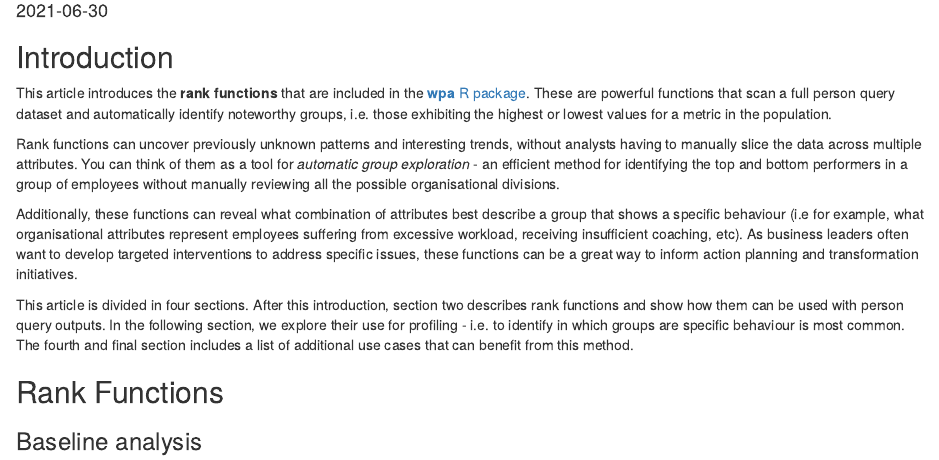
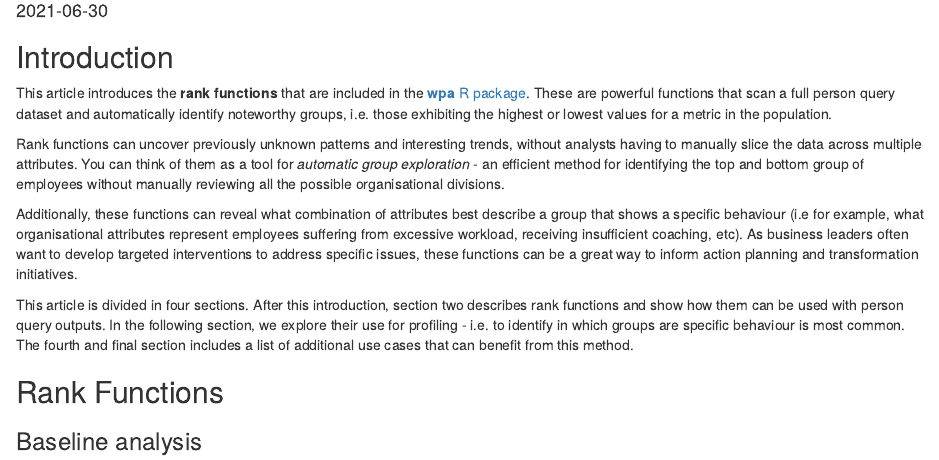
Before and after one commit to microsoft/wpa, an R Markdown document (vignettes/profiles-with-rank.Rmd): the page in a window 1100 px wide, from 100 px down. Rendered offline with R 4.5, knitr and Pandoc, with nearby package versions; some code elsewhere in the file could not run offline; common packages that the code uses without loading them are loaded.

Commit message:
Update profiles-with-rank.Rmd

```diff
--- a/vignettes/profiles-with-rank.Rmd
+++ b/vignettes/profiles-with-rank.Rmd
@@ -1,7 +1,10 @@
 ---
 title: "Identifying noteworthy groups with rank functions"
 author: "Carlos Morales-Torrado"
-date: "2021-06-30"
+date: '2021-06-30'
+output:
+  html_document:
+    df_print: paged
 tags:
 - rank
 - profiles
@@ -21,7 +24,7 @@ knitr::opts_chunk$set(
 
 This article introduces the **rank functions** that are included in the [**wpa** R package](https://microsoft.github.io/wpa). These are powerful functions that scan a full person query dataset and automatically identify noteworthy groups, i.e. those exhibiting the highest or lowest values for a metric in the population.
 
-Rank functions can uncover previously unknown patterns and interesting trends, without analysts having to manually slice the data across multiple attributes. You can think of them as a tool for _automatic group exploration_ - an efficient method for identifying the top and bottom performers in a group of employees without manually reviewing all the possible organisational divisions.
+Rank functions can uncover previously unknown patterns and interesting trends, without analysts having to manually slice the data across multiple attributes. You can think of them as a tool for _automatic group exploration_ - an efficient method for identifying the top and bottom group of employees without manually reviewing all the possible organisational divisions.
 
 Additionally, these functions can reveal what combination of attributes best describe a group that shows a specific behaviour (i.e for example, what organisational attributes represent employees suffering from excessive workload, receiving insufficient coaching, etc). As business leaders often want to develop targeted interventions to address specific issues, these functions can be a great way to inform action planning and transformation initiatives.
 
```
